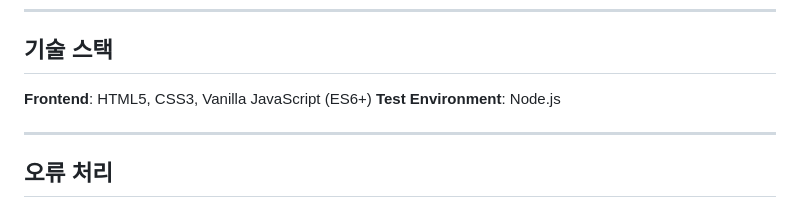
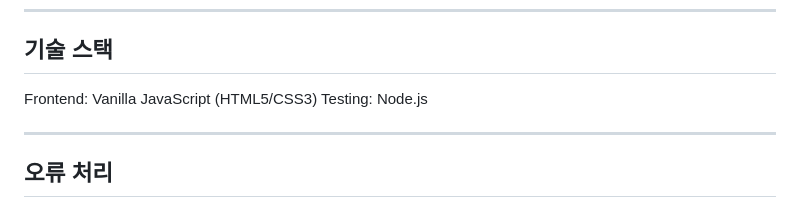
Before and after one commit to hyeonjeong-ko/noaats, a Markdown page: README.md, the part around the change. GitHub-like rendering.

Commit message:
docs: 기술스택 간략히 정리

```diff
--- a/README.md
+++ b/README.md
@@ -145,8 +145,8 @@ subscription-break-even-app/
 
 ## 기술 스택
 
-**Frontend**: HTML5, CSS3, Vanilla JavaScript (ES6+)
-**Test Environment**: Node.js
+Frontend: Vanilla JavaScript (HTML5/CSS3)
+Testing: Node.js
 
 ---
 
```
